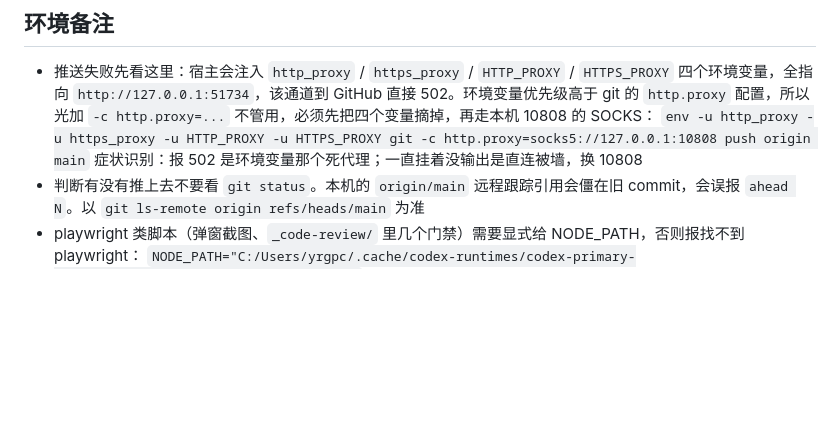
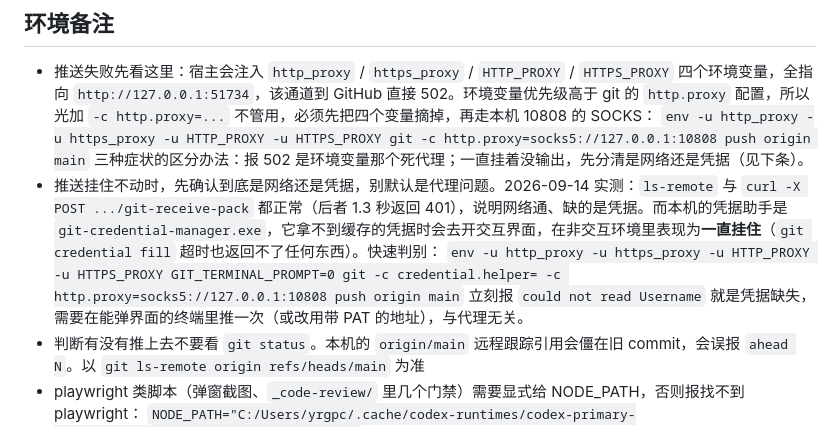
Before and after one commit to yrgpcn/tab-auto-refresh, a Markdown page: AGENTS.md, the part around the change. Rendered like a GitHub page; blank space fills up the shorter version.

Commit message:
docs: separate "push hangs" into network and credential causes
The environment notes listed two symptoms for a failing push: 502 means the
injected dead proxy, and hanging with no output means direct connections
are blocked. Measured today, there is a third and more likely one. The
network was fine the whole time - ls-remote worked and a POST to
git-receive-pack returned 401 in 1.3s - while the credential manager
(git-credential-manager.exe) hung instead of failing, because it wants to
open an interactive prompt and this shell is not interactive.

Recorded the one-liner that tells the two apart, so the next attempt does
not spend ten minutes re-deriving it.

```diff
--- a/AGENTS.md
+++ b/AGENTS.md
@@ -136,7 +136,10 @@
 
 - 推送失败先看这里：宿主会注入 `http_proxy` / `https_proxy` / `HTTP_PROXY` / `HTTPS_PROXY` 四个环境变量，全指向 `http://127.0.0.1:51734`，该通道到 GitHub 直接 502。环境变量优先级高于 git 的 `http.proxy` 配置，所以光加 `-c http.proxy=...` 不管用，必须先把四个变量摘掉，再走本机 10808 的 SOCKS：
   `env -u http_proxy -u https_proxy -u HTTP_PROXY -u HTTPS_PROXY git -c http.proxy=socks5://127.0.0.1:10808 push origin main`
-  症状识别：报 502 是环境变量那个死代理；一直挂着没输出是直连被墙，换 10808
+  三种症状的区分办法：报 502 是环境变量那个死代理；一直挂着没输出，先分清是网络还是凭据（见下条）。
+- 推送挂住不动时，先确认到底是网络还是凭据，别默认是代理问题。2026-09-14 实测：`ls-remote` 与 `curl -X POST .../git-receive-pack` 都正常（后者 1.3 秒返回 401），说明网络通、缺的是凭据。而本机的凭据助手是 `git-credential-manager.exe`，它拿不到缓存的凭据时会去开交互界面，在非交互环境里表现为**一直挂住**（`git credential fill` 超时也返回不了任何东西）。快速判别：
+  `env -u http_proxy -u https_proxy -u HTTP_PROXY -u HTTPS_PROXY GIT_TERMINAL_PROMPT=0 git -c credential.helper= -c http.proxy=socks5://127.0.0.1:10808 push origin main`
+  立刻报 `could not read Username` 就是凭据缺失，需要在能弹界面的终端里推一次（或改用带 PAT 的地址），与代理无关。
 - 判断有没有推上去不要看 `git status`。本机的 `origin/main` 远程跟踪引用会僵在旧 commit，会误报 `ahead N`。以 `git ls-remote origin refs/heads/main` 为准
 - playwright 类脚本（弹窗截图、`_code-review/` 里几个门禁）需要显式给 NODE_PATH，否则报找不到 playwright：
   `NODE_PATH="C:/Users/yrgpc/.cache/codex-runtimes/codex-primary-runtime/dependencies/node/node_modules"`
```
